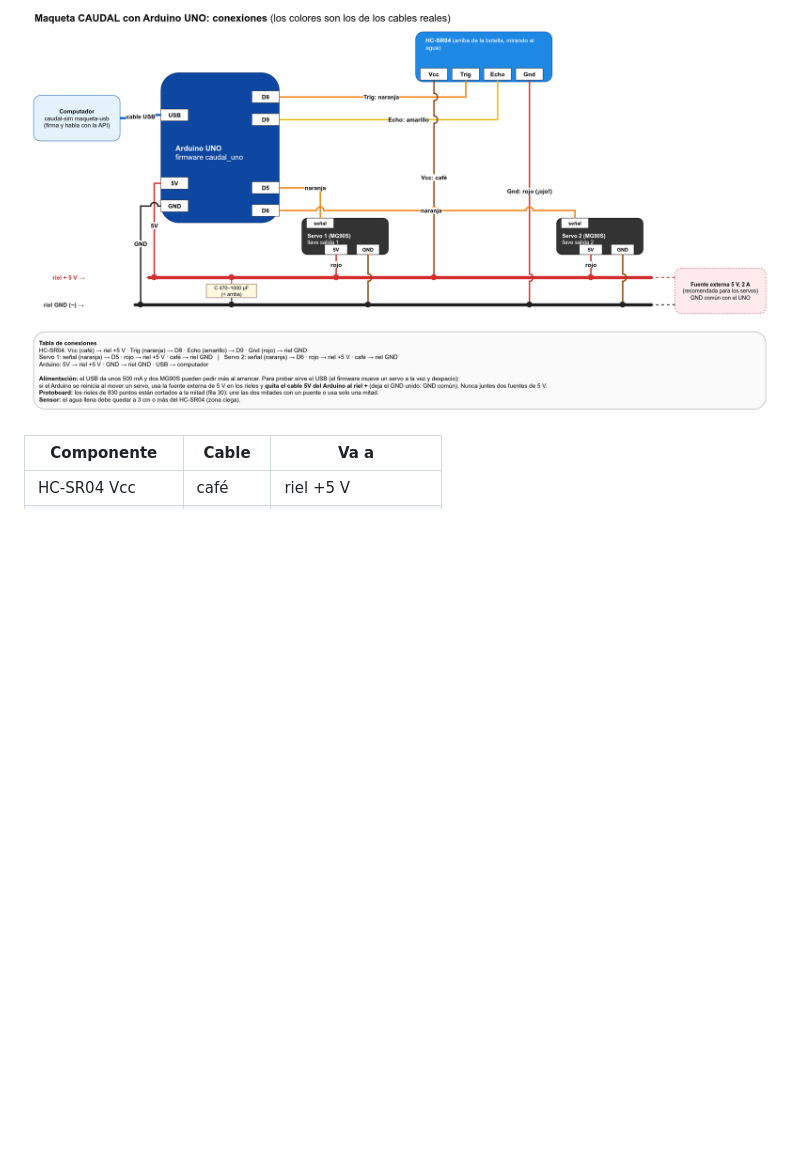
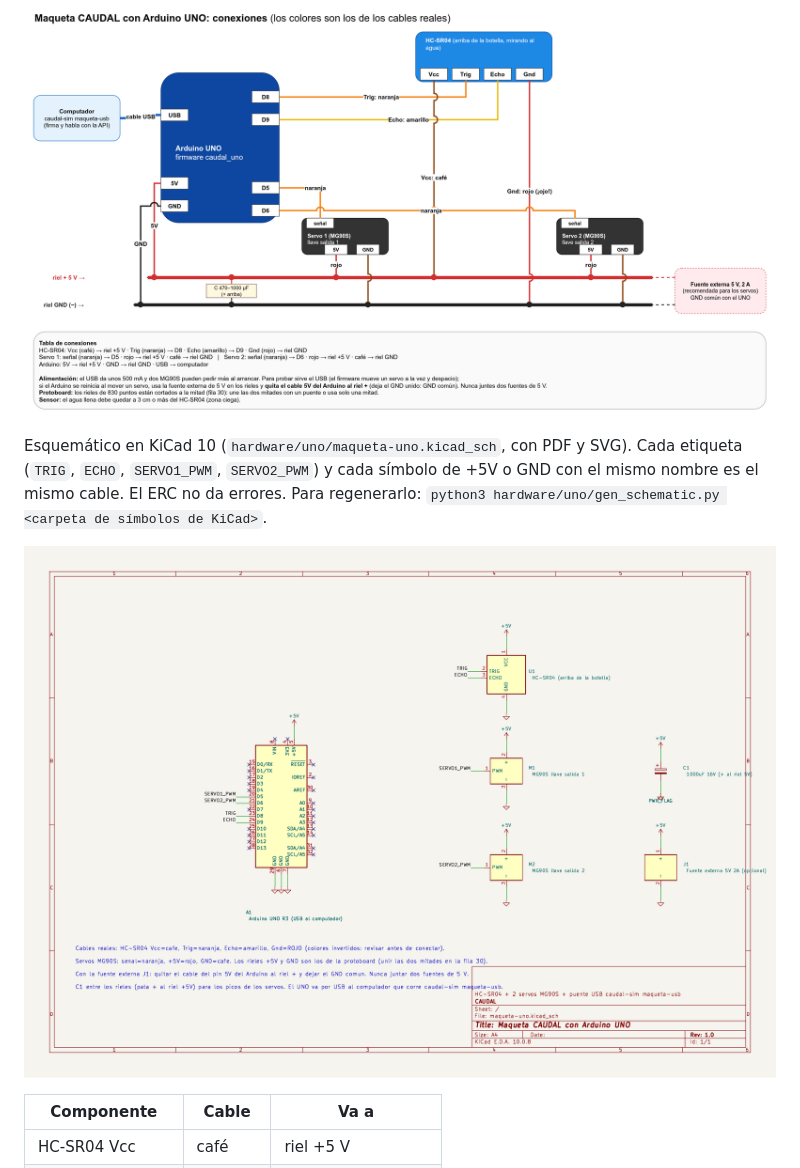
Before and after one commit to NicoalsD/caudal-maqueta, a Markdown page: docs/arduino-uno.md, the part around the change. GitHub-like rendering; pictures changed too: docs/images/maqueta-uno-esquematico.png (added); blank space fills up the shorter version.

Commit message:
docs: agrega el esquemático en kicad de la maqueta con arduino uno

```diff
--- a/docs/arduino-uno.md
+++ b/docs/arduino-uno.md
@@ -13,6 +13,10 @@ App CAUDAL ──> caudal-backend ──(comandos firmados)──> caudal-sim ma
 ## 1. Conexiones
 
 ![Conexiones de la maqueta con Arduino UNO](images/maqueta-uno-conexiones.png)
+
+Esquemático en KiCad 10 (`hardware/uno/maqueta-uno.kicad_sch`, con PDF y SVG). Cada etiqueta (`TRIG`, `ECHO`, `SERVO1_PWM`, `SERVO2_PWM`) y cada símbolo de +5V o GND con el mismo nombre es el mismo cable. El ERC no da errores. Para regenerarlo: `python3 hardware/uno/gen_schematic.py <carpeta de símbolos de KiCad>`.
+
+![Esquemático en KiCad](images/maqueta-uno-esquematico.png)
 
 | Componente | Cable | Va a |
 |---|---|---|
```
Also changed, not shown: 9 other files.
